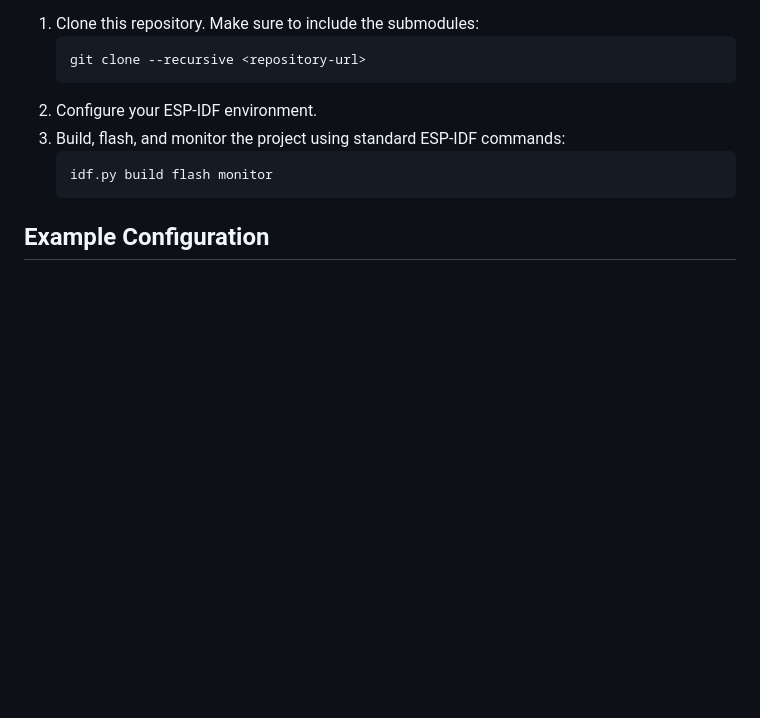
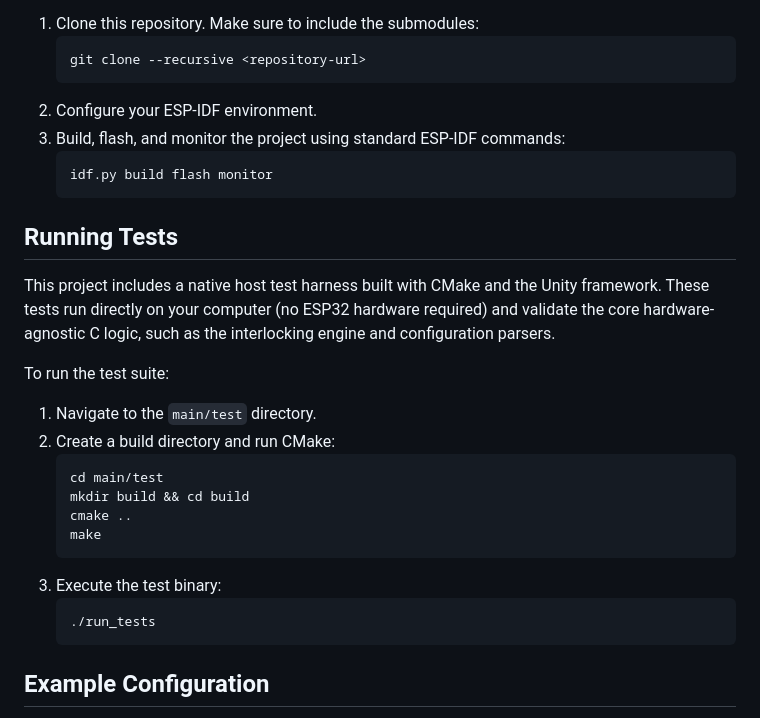
Before and after one commit to bobscott45/esp32_lever_frame, a Markdown page: README.md, the part around the change. Rendered like a GitHub page; blank space fills up the shorter version.

Commit message:
docs: add native testing instructions

````diff
--- a/README.md
+++ b/README.md
@@ -41,6 +41,24 @@ This project is built using the ESP-IDF framework (v6 compatible).
 3. Build, flash, and monitor the project using standard ESP-IDF commands:
    ```bash
    idf.py build flash monitor
+   ```
+
+## Running Tests
+
+This project includes a native host test harness built with CMake and the Unity framework. These tests run directly on your computer (no ESP32 hardware required) and validate the core hardware-agnostic C logic, such as the interlocking engine and configuration parsers.
+
+To run the test suite:
+1. Navigate to the `main/test` directory.
+2. Create a build directory and run CMake:
+   ```bash
+   cd main/test
+   mkdir build && cd build
+   cmake ..
+   make
+   ```
+3. Execute the test binary:
+   ```bash
+   ./run_tests
    ```
 
 ## Example Configuration
````
